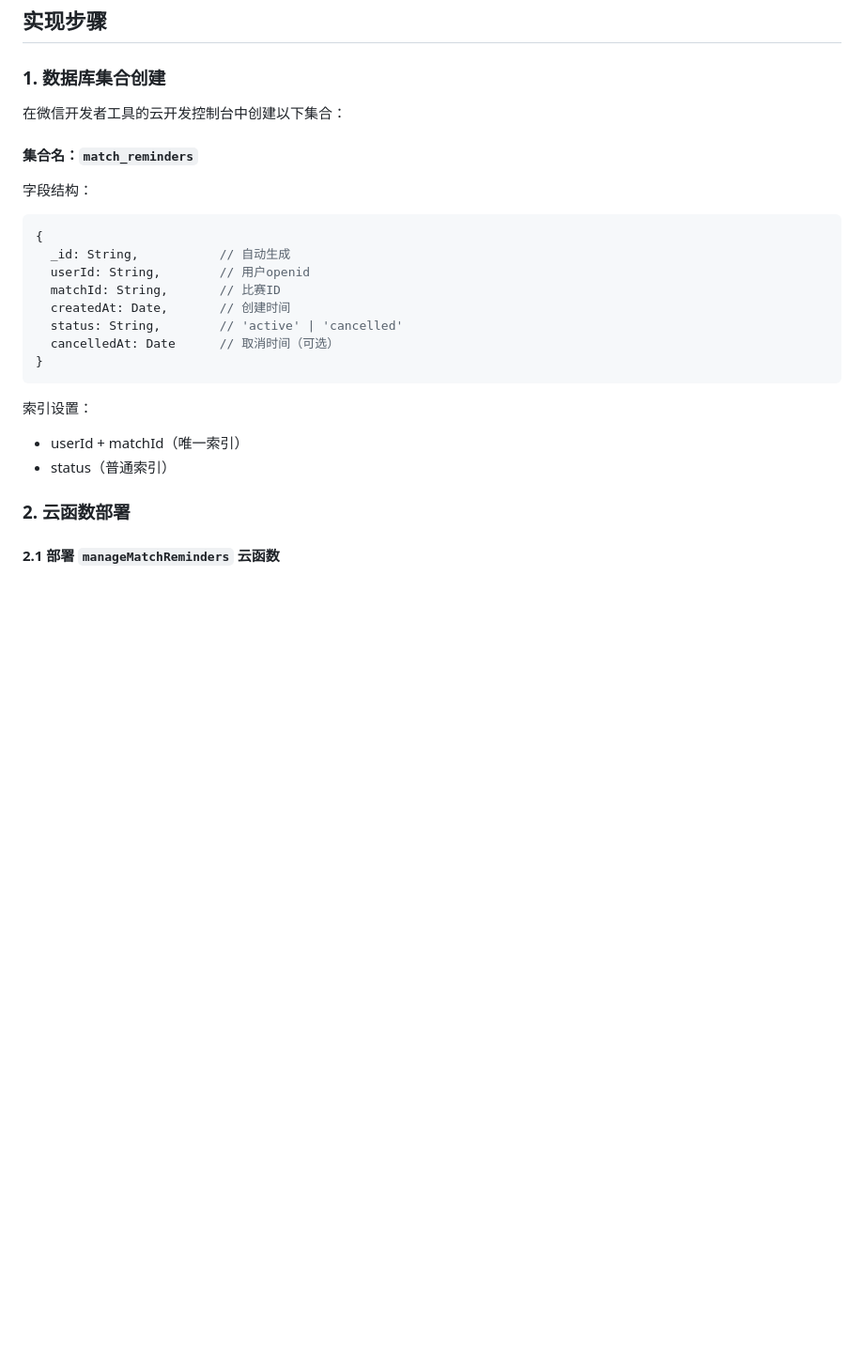
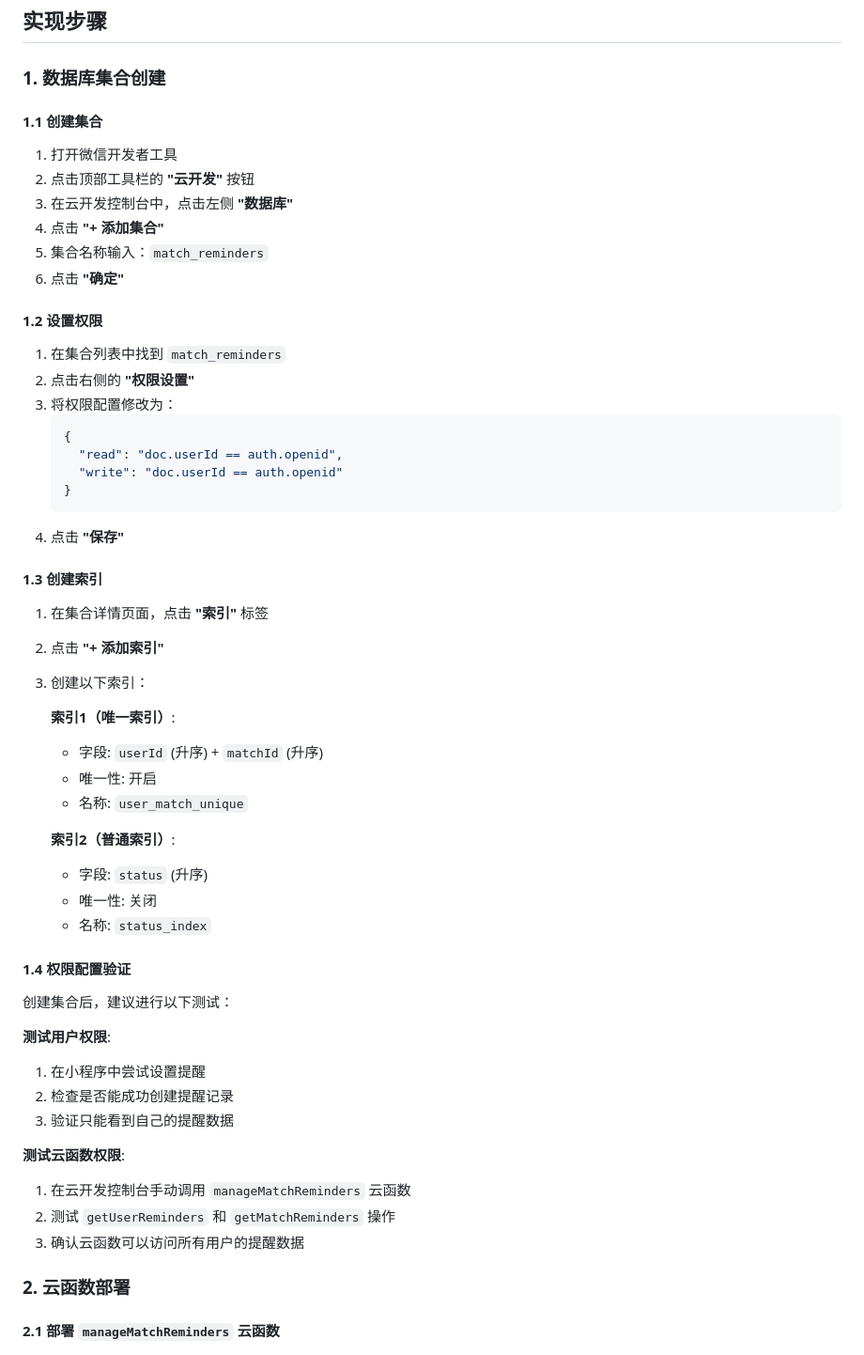
Before and after one commit to caoqiubozhangchenqin/CS-tuesday-FC, a Markdown page: 比赛提醒功能实现指南.md, the part around one of its changes. Shown at 94% size. Drawn GitHub-style; blank space fills up the shorter version.

Commit message:
docs: 更新比赛提醒功能实现指南
- 详细说明match_reminders集合权限配置
- 添加数据库集合创建的完整步骤
- 补充索引设置和权限验证方法
- 添加故障排除指南和常见错误解决方案

````diff
--- a/比赛提醒功能实现指南.md
+++ b/比赛提醒功能实现指南.md
@@ -8,25 +8,54 @@
 
 ### 1. 数据库集合创建
 
-在微信开发者工具的云开发控制台中创建以下集合：
+#### 1.1 创建集合
+1. 打开微信开发者工具
+2. 点击顶部工具栏的 **"云开发"** 按钮
+3. 在云开发控制台中，点击左侧 **"数据库"**
+4. 点击 **"+ 添加集合"**
+5. 集合名称输入：`match_reminders`
+6. 点击 **"确定"**
 
-#### 集合名：`match_reminders`
+#### 1.2 设置权限
+1. 在集合列表中找到 `match_reminders`
+2. 点击右侧的 **"权限设置"**
+3. 将权限配置修改为：
+   ```json
+   {
+     "read": "doc.userId == auth.openid",
+     "write": "doc.userId == auth.openid"
+   }
+   ```
+4. 点击 **"保存"**
 
-字段结构：
-```javascript
-{
-  _id: String,           // 自动生成
-  userId: String,        // 用户openid
-  matchId: String,       // 比赛ID
-  createdAt: Date,       // 创建时间
-  status: String,        // 'active' | 'cancelled'
-  cancelledAt: Date      // 取消时间（可选）
-}
-```
+#### 1.3 创建索引
+1. 在集合详情页面，点击 **"索引"** 标签
+2. 点击 **"+ 添加索引"**
+3. 创建以下索引：
 
-索引设置：
-- userId + matchId（唯一索引）
-- status（普通索引）
+   **索引1（唯一索引）**:
+   - 字段: `userId` (升序) + `matchId` (升序)
+   - 唯一性: 开启
+   - 名称: `user_match_unique`
+
+   **索引2（普通索引）**:
+   - 字段: `status` (升序)
+   - 唯一性: 关闭
+   - 名称: `status_index`
+
+#### 1.4 权限配置验证
+
+创建集合后，建议进行以下测试：
+
+**测试用户权限**:
+1. 在小程序中尝试设置提醒
+2. 检查是否能成功创建提醒记录
+3. 验证只能看到自己的提醒数据
+
+**测试云函数权限**:
+1. 在云开发控制台手动调用 `manageMatchReminders` 云函数
+2. 测试 `getUserReminders` 和 `getMatchReminders` 操作
+3. 确认云函数可以访问所有用户的提醒数据
 
 ### 2. 云函数部署
 
````
Also changed, not shown: other parts of 比赛提醒功能实现指南.md (+37 -0 lines).
